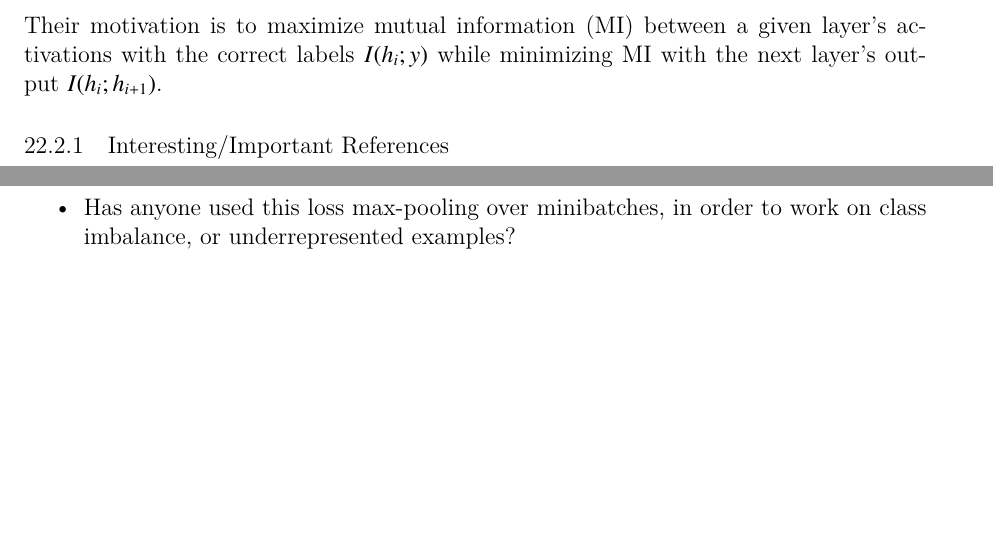
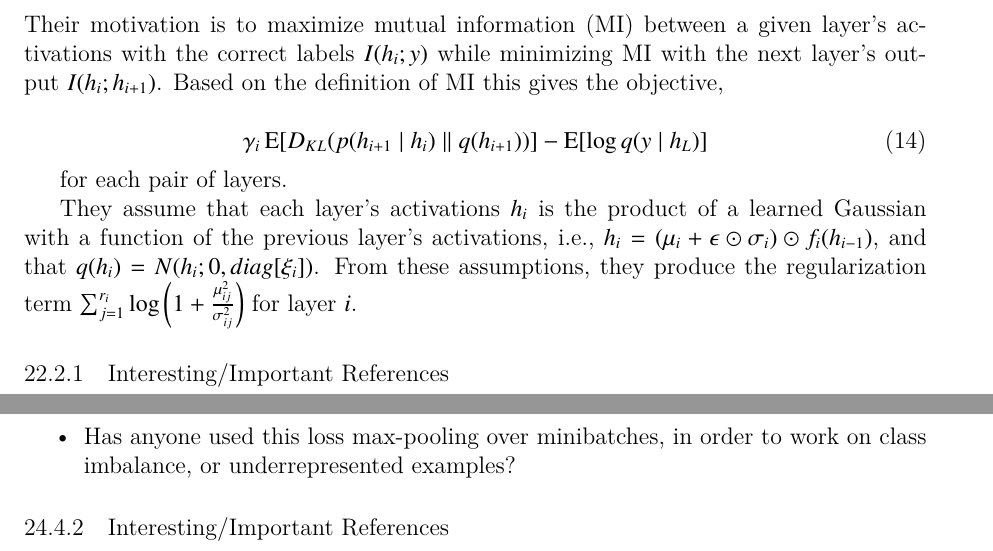
Before and after one commit to dukebw/ml-reading-notes-improved-system, a LaTeX document (ml-reading-notes.tex): two parts of pages 31 and 35 of 54 before the commit and two parts of pages 31 and 36 of 55 after it, joined at a grey line, cut so that both start at the same text, the shorter picture padded with empty space. Compiled offline with XeLaTeX.

Commit message:
Gaussian assumptions in compression NNs with VIB.

```diff
--- a/ml-reading-notes.tex
+++ b/ml-reading-notes.tex
@@ -2053,7 +2053,22 @@ Energy efficiency by considering memory access patterns.
 
 Their motivation is to maximize mutual information (MI) between a given layer's
 activations with the correct labels~$I(h_i ; y)$ while minimizing MI with the
-next layer's output~$I(h_i ; h_{i + 1})$.
+next layer's output~$I(h_i ; h_{i + 1})$. Based on the definition of MI this
+gives the objective,
+
+\begin{equation}
+        \gamma_i \expect{\infdiv{p(h_{i + 1} \mid h_i)}{q(h_{i + 1})}} - \expect{\log q(y \mid h_L)}
+\end{equation}
+
+for each pair of layers.
+
+They assume that each layer's activations~$h_i$ is the product of a learned
+Gaussian with a function of the previous layer's activations,
+i.e.,~$h_i = (\mu_i + \epsilon \odot \sigma_i) \odot f_i(h_{i - 1})$, and
+that~$q(h_i) = N(h_i ; 0, diag[\xi_i])$. From these assumptions, they produce
+the regularization
+term~$\sum_{j = 1}^{r_i} \log\left(1 + \frac{\mu_{ij}^2}{\sigma_{ij}^2}\right)$
+for layer~$i$.
 
 
 \subsubsection{Interesting/Important References}
```
